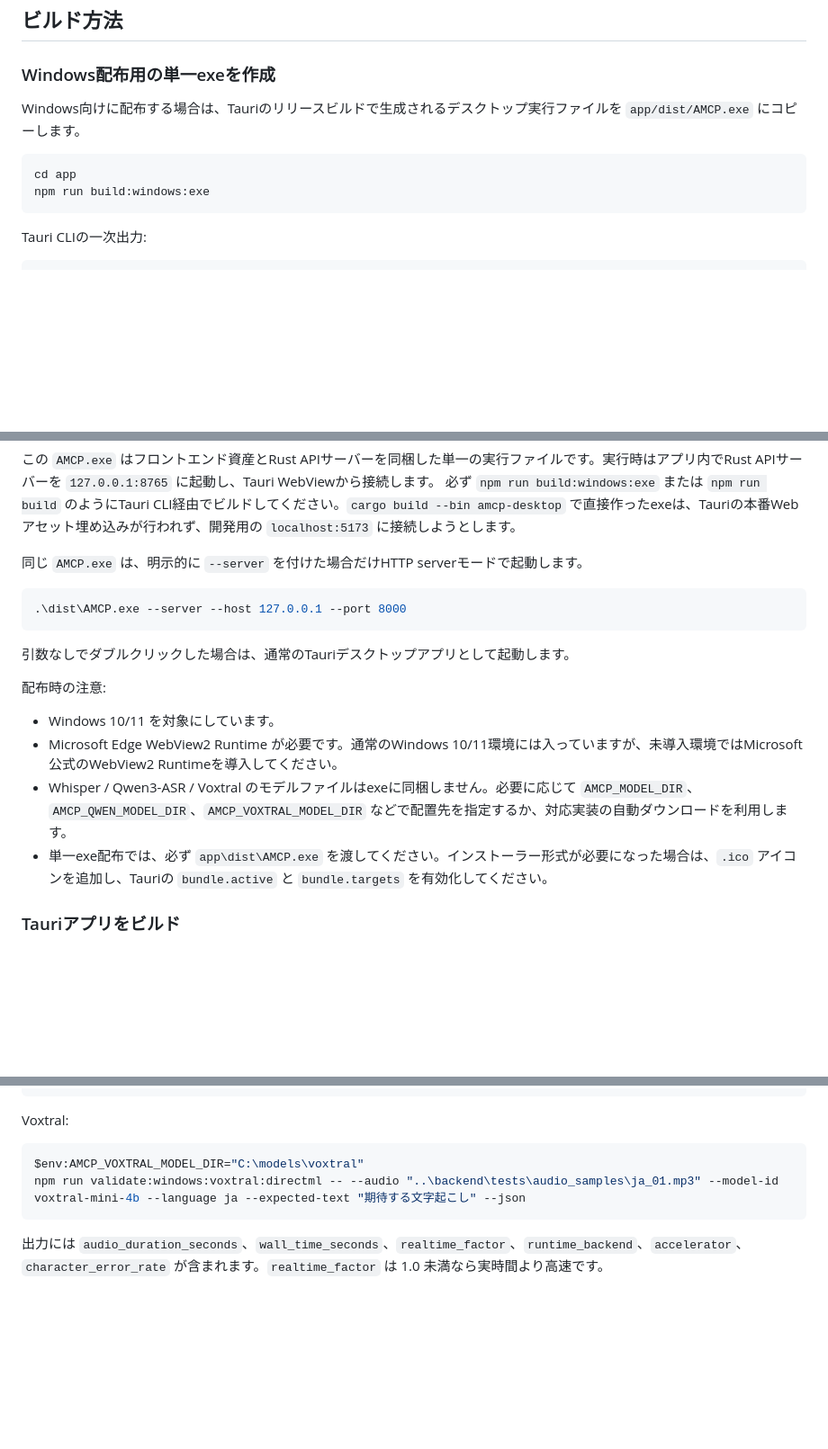
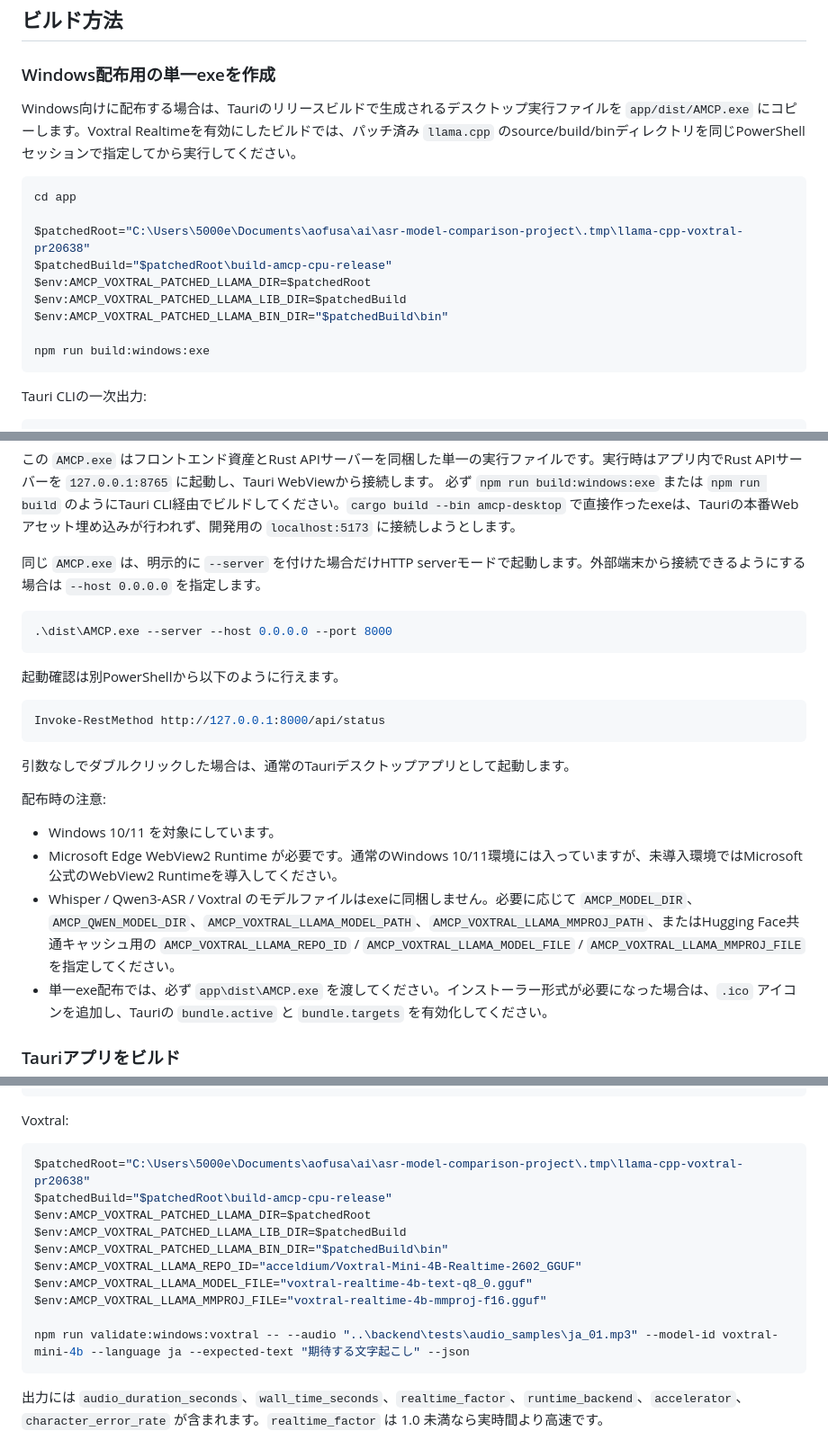
Before and after one commit to aofusa/asr-model-comparison, a Markdown page: app/README.md, 3 parts joined by grey strips. Shown at 90% size. GitHub-like rendering; blank space fills up the shorter version.

Commit message:
docs: update AMCP build instructions
Co-authored-by: Cursor <cursoragent@cursor.com>

````diff
--- a/app/README.md
+++ b/app/README.md
@@ -244,10 +244,17 @@ npm run validate:windows:voxtral:llamacpp:realtime -- --audio "..\backend\tests\
 
 ### Windows配布用の単一exeを作成
 
-Windows向けに配布する場合は、Tauriのリリースビルドで生成されるデスクトップ実行ファイルを `app/dist/AMCP.exe` にコピーします。
+Windows向けに配布する場合は、Tauriのリリースビルドで生成されるデスクトップ実行ファイルを `app/dist/AMCP.exe` にコピーします。Voxtral Realtimeを有効にしたビルドでは、パッチ済み `llama.cpp` のsource/build/binディレクトリを同じPowerShellセッションで指定してから実行してください。
 
 ```powershell
 cd app
+
+$patchedRoot="C:\Users\5000e\Documents\aofusa\ai\asr-model-comparison-project\.tmp\llama-cpp-voxtral-pr20638"
+$patchedBuild="$patchedRoot\build-amcp-cpu-release"
+$env:AMCP_VOXTRAL_PATCHED_LLAMA_DIR=$patchedRoot
+$env:AMCP_VOXTRAL_PATCHED_LLAMA_LIB_DIR=$patchedBuild
+$env:AMCP_VOXTRAL_PATCHED_LLAMA_BIN_DIR="$patchedBuild\bin"
+
 npm run build:windows:exe
 ```
 
@@ -274,10 +281,16 @@ Get-FileHash .\dist\AMCP.exe, .\src-tauri\target\release\amcp-desktop.exe -Algor
 この `AMCP.exe` はフロントエンド資産とRust APIサーバーを同梱した単一の実行ファイルです。実行時はアプリ内でRust APIサーバーを `127.0.0.1:8765` に起動し、Tauri WebViewから接続します。
 必ず `npm run build:windows:exe` または `npm run build` のようにTauri CLI経由でビルドしてください。`cargo build --bin amcp-desktop` で直接作ったexeは、Tauriの本番Webアセット埋め込みが行われず、開発用の `localhost:5173` に接続しようとします。
 
-同じ `AMCP.exe` は、明示的に `--server` を付けた場合だけHTTP serverモードで起動します。
+同じ `AMCP.exe` は、明示的に `--server` を付けた場合だけHTTP serverモードで起動します。外部端末から接続できるようにする場合は `--host 0.0.0.0` を指定します。
 
 ```powershell
-.\dist\AMCP.exe --server --host 127.0.0.1 --port 8000
+.\dist\AMCP.exe --server --host 0.0.0.0 --port 8000
+```
+
+起動確認は別PowerShellから以下のように行えます。
+
+```powershell
+Invoke-RestMethod http://127.0.0.1:8000/api/status
 ```
 
 引数なしでダブルクリックした場合は、通常のTauriデスクトップアプリとして起動します。
@@ -286,7 +299,7 @@ Get-FileHash .\dist\AMCP.exe, .\src-tauri\target\release\amcp-desktop.exe -Algor
 
 - Windows 10/11 を対象にしています。
 - Microsoft Edge WebView2 Runtime が必要です。通常のWindows 10/11環境には入っていますが、未導入環境ではMicrosoft公式のWebView2 Runtimeを導入してください。
-- Whisper / Qwen3-ASR / Voxtral のモデルファイルはexeに同梱しません。必要に応じて `AMCP_MODEL_DIR`、`AMCP_QWEN_MODEL_DIR`、`AMCP_VOXTRAL_MODEL_DIR` などで配置先を指定するか、対応実装の自動ダウンロードを利用します。
+- Whisper / Qwen3-ASR / Voxtral のモデルファイルはexeに同梱しません。必要に応じて `AMCP_MODEL_DIR`、`AMCP_QWEN_MODEL_DIR`、`AMCP_VOXTRAL_LLAMA_MODEL_PATH`、`AMCP_VOXTRAL_LLAMA_MMPROJ_PATH`、またはHugging Face共通キャッシュ用の `AMCP_VOXTRAL_LLAMA_REPO_ID` / `AMCP_VOXTRAL_LLAMA_MODEL_FILE` / `AMCP_VOXTRAL_LLAMA_MMPROJ_FILE` を指定してください。
 - 単一exe配布では、必ず `app\dist\AMCP.exe` を渡してください。インストーラー形式が必要になった場合は、`.ico` アイコンを追加し、Tauriの `bundle.active` と `bundle.targets` を有効化してください。
 
 ### Tauriアプリをビルド
@@ -431,8 +443,16 @@ npm run validate:windows:qwen -- --audio "..\backend\tests\audio_samples\ja_01.m
 Voxtral:
 
 ```powershell
-$env:AMCP_VOXTRAL_MODEL_DIR="C:\models\voxtral"
-npm run validate:windows:voxtral:directml -- --audio "..\backend\tests\audio_samples\ja_01.mp3" --model-id voxtral-mini-4b --language ja --expected-text "期待する文字起こし" --json
+$patchedRoot="C:\Users\5000e\Documents\aofusa\ai\asr-model-comparison-project\.tmp\llama-cpp-voxtral-pr20638"
+$patchedBuild="$patchedRoot\build-amcp-cpu-release"
+$env:AMCP_VOXTRAL_PATCHED_LLAMA_DIR=$patchedRoot
+$env:AMCP_VOXTRAL_PATCHED_LLAMA_LIB_DIR=$patchedBuild
+$env:AMCP_VOXTRAL_PATCHED_LLAMA_BIN_DIR="$patchedBuild\bin"
+$env:AMCP_VOXTRAL_LLAMA_REPO_ID="acceldium/Voxtral-Mini-4B-Realtime-2602_GGUF"
+$env:AMCP_VOXTRAL_LLAMA_MODEL_FILE="voxtral-realtime-4b-text-q8_0.gguf"
+$env:AMCP_VOXTRAL_LLAMA_MMPROJ_FILE="voxtral-realtime-4b-mmproj-f16.gguf"
+
+npm run validate:windows:voxtral -- --audio "..\backend\tests\audio_samples\ja_01.mp3" --model-id voxtral-mini-4b --language ja --expected-text "期待する文字起こし" --json
 ```
 
 出力には `audio_duration_seconds`、`wall_time_seconds`、`realtime_factor`、`runtime_backend`、`accelerator`、`character_error_rate` が含まれます。`realtime_factor` は 1.0 未満なら実時間より高速です。
````
Also changed, not shown: other parts of app/README.md (+1 -2 lines), AGENTS.md (+37 -2 lines), README.md (+38 -0 lines).
